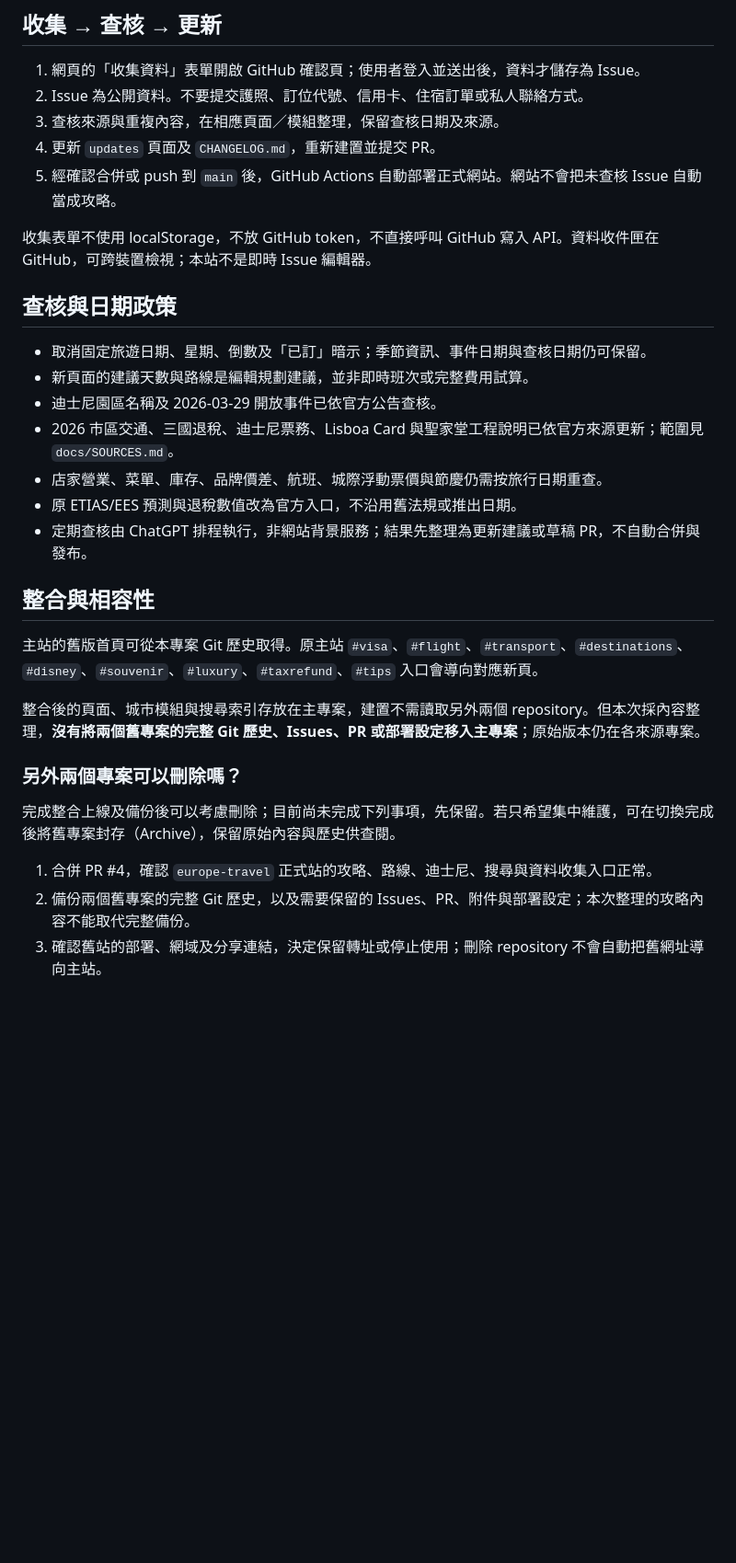
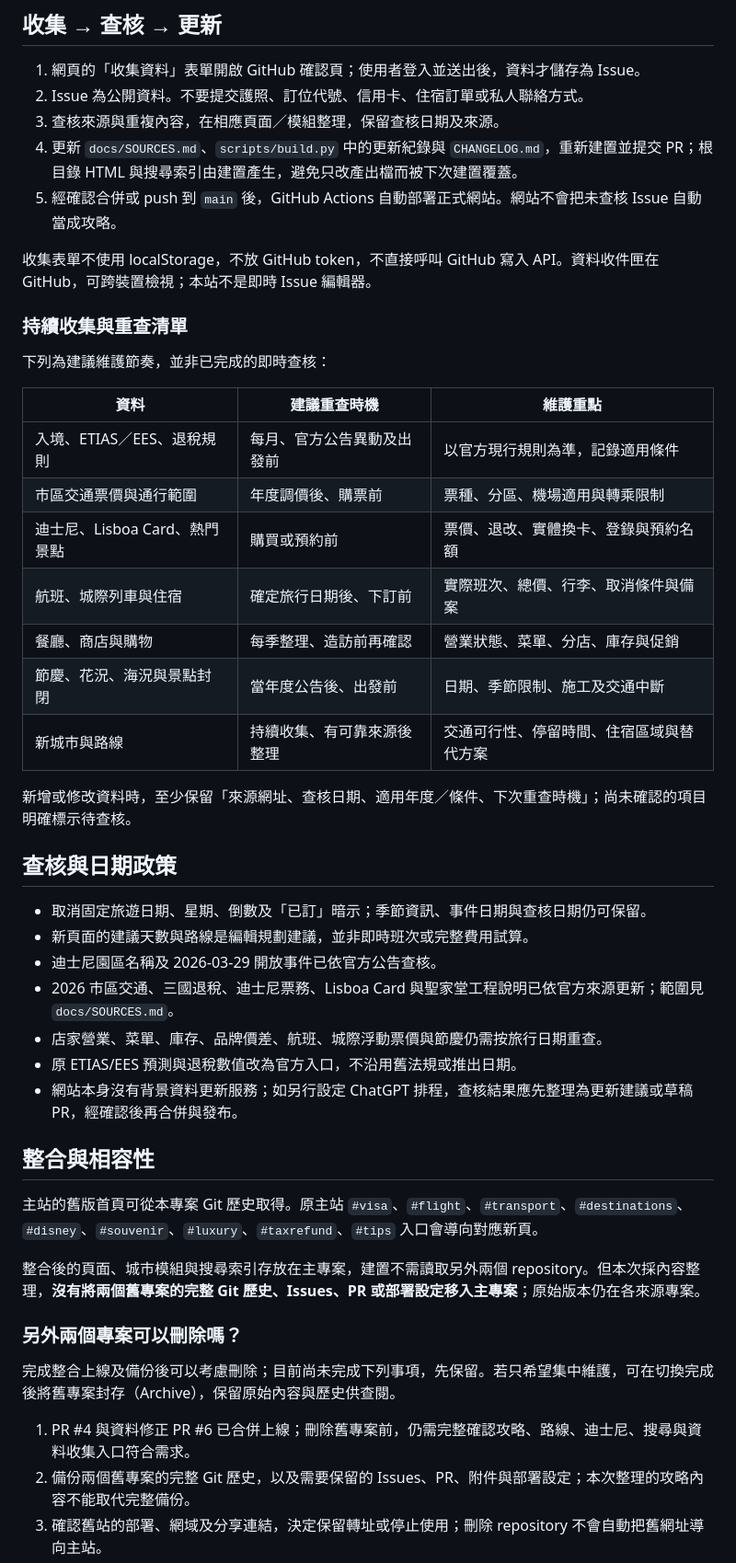
Before and after one commit to jack926509/europe-travel, a Markdown page: README.md, the part around one of its changes. Shown at 92% size. GitHub-like rendering; blank space fills up the shorter version.

Commit message:
docs: update deployment status and travel data maintenance guide

```diff
--- a/README.md
+++ b/README.md
@@ -79,10 +91,26 @@ Repository Actions secrets 必須設定：
 1. 網頁的「收集資料」表單開啟 GitHub 確認頁；使用者登入並送出後，資料才儲存為 Issue。
 2. Issue 為公開資料。不要提交護照、訂位代號、信用卡、住宿訂單或私人聯絡方式。
 3. 查核來源與重複內容，在相應頁面／模組整理，保留查核日期及來源。
-4. 更新 `updates` 頁面及 `CHANGELOG.md`，重新建置並提交 PR。
+4. 更新 `docs/SOURCES.md`、`scripts/build.py` 中的更新紀錄與 `CHANGELOG.md`，重新建置並提交 PR；根目錄 HTML 與搜尋索引由建置產生，避免只改產出檔而被下次建置覆蓋。
 5. 經確認合併或 push 到 `main` 後，GitHub Actions 自動部署正式網站。網站不會把未查核 Issue 自動當成攻略。
 
 收集表單不使用 localStorage，不放 GitHub token，不直接呼叫 GitHub 寫入 API。資料收件匣在 GitHub，可跨裝置檢視；本站不是即時 Issue 編輯器。
+
+### 持續收集與重查清單
+
+下列為建議維護節奏，並非已完成的即時查核：
+
+| 資料 | 建議重查時機 | 維護重點 |
+| --- | --- | --- |
+| 入境、ETIAS／EES、退稅規則 | 每月、官方公告異動及出發前 | 以官方現行規則為準，記錄適用條件 |
+| 市區交通票價與通行範圍 | 年度調價後、購票前 | 票種、分區、機場適用與轉乘限制 |
+| 迪士尼、Lisboa Card、熱門景點 | 購買或預約前 | 票價、退改、實體換卡、登錄與預約名額 |
+| 航班、城際列車與住宿 | 確定旅行日期後、下訂前 | 實際班次、總價、行李、取消條件與備案 |
+| 餐廳、商店與購物 | 每季整理、造訪前再確認 | 營業狀態、菜單、分店、庫存與促銷 |
+| 節慶、花況、海況與景點封閉 | 當年度公告後、出發前 | 日期、季節限制、施工及交通中斷 |
+| 新城市與路線 | 持續收集、有可靠來源後整理 | 交通可行性、停留時間、住宿區域與替代方案 |
+
+新增或修改資料時，至少保留「來源網址、查核日期、適用年度／條件、下次重查時機」；尚未確認的項目明確標示待查核。
 
 ## 查核與日期政策
 
@@ -92,7 +120,7 @@ Repository Actions secrets 必須設定：
 - 2026 市區交通、三國退稅、迪士尼票務、Lisboa Card 與聖家堂工程說明已依官方來源更新；範圍見 `docs/SOURCES.md`。
 - 店家營業、菜單、庫存、品牌價差、航班、城際浮動票價與節慶仍需按旅行日期重查。
 - 原 ETIAS/EES 預測與退稅數值改為官方入口，不沿用舊法規或推出日期。
-- 定期查核由 ChatGPT 排程執行，非網站背景服務；結果先整理為更新建議或草稿 PR，不自動合併與發布。
+- 網站本身沒有背景資料更新服務；如另行設定 ChatGPT 排程，查核結果應先整理為更新建議或草稿 PR，經確認後再合併與發布。
 
 ## 整合與相容性
 
@@ -104,7 +132,7 @@ Repository Actions secrets 必須設定：
 
 完成整合上線及備份後可以考慮刪除；目前尚未完成下列事項，先保留。若只希望集中維護，可在切換完成後將舊專案封存（Archive），保留原始內容與歷史供查閱。
 
-1. 合併 PR #4，確認 `europe-travel` 正式站的攻略、路線、迪士尼、搜尋與資料收集入口正常。
+1. PR #4 與資料修正 PR #6 已合併上線；刪除舊專案前，仍需完整確認攻略、路線、迪士尼、搜尋與資料收集入口符合需求。
 2. 備份兩個舊專案的完整 Git 歷史，以及需要保留的 Issues、PR、附件與部署設定；本次整理的攻略內容不能取代完整備份。
 3. 確認舊站的部署、網域及分享連結，決定保留轉址或停止使用；刪除 repository 不會自動把舊網址導向主站。
 4. 若確定刪除，先更新本專案更新頁的舊來源連結與「原始專案仍保留」說明，並記錄備份位置及來源版本。
```
Also changed, not shown: other parts of README.md (+14 -2 lines).
